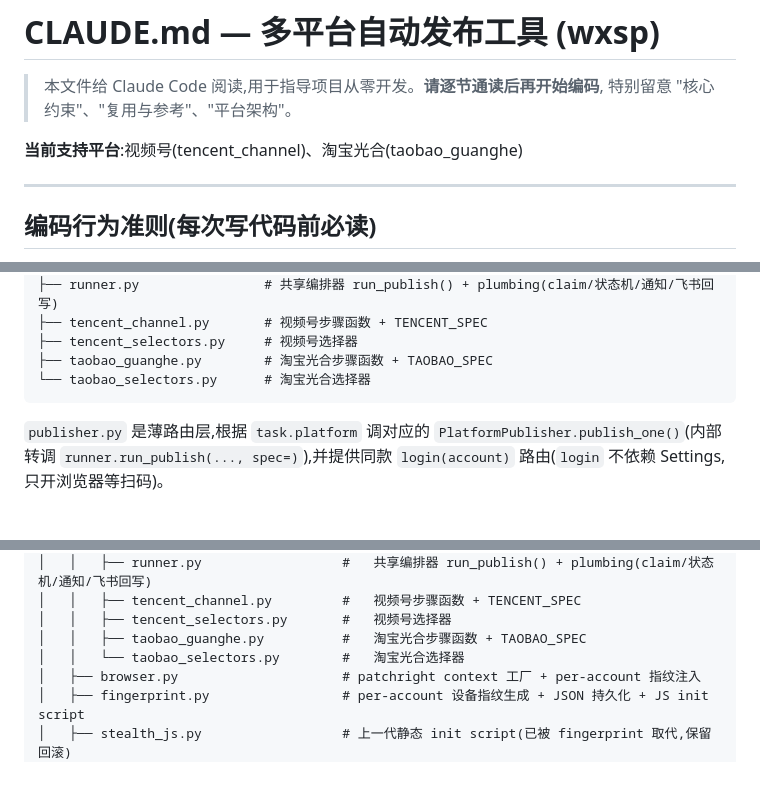
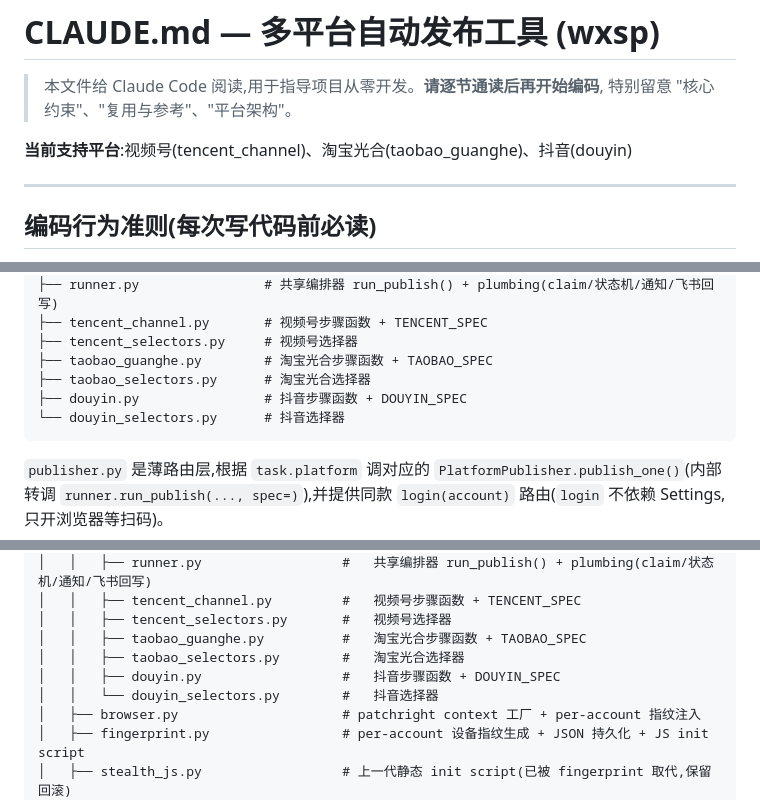
Before and after one commit to GySuper/m-zdfb, a Markdown page: CLAUDE.md, 3 parts joined by grey strips. Rendered like a GitHub page; blank space fills up the shorter version.

Commit message:
docs(douyin): CLAUDE.md 补充抖音平台(当前支持平台 + 目录树)
Co-Authored-By: Claude Opus 4.8 (1M context) <noreply@anthropic.com>

````diff
--- a/CLAUDE.md
+++ b/CLAUDE.md
@@ -3,7 +3,7 @@
 > 本文件给 Claude Code 阅读,用于指导项目从零开发。**请逐节通读后再开始编码**,
 > 特别留意 "核心约束"、"复用与参考"、"平台架构"。
 
-**当前支持平台**:视频号(tencent_channel)、淘宝光合(taobao_guanghe)
+**当前支持平台**:视频号(tencent_channel)、淘宝光合(taobao_guanghe)、抖音(douyin)
 
 ---
 
@@ -150,7 +150,9 @@ wxsp/platforms/
 ├── tencent_channel.py       # 视频号步骤函数 + TENCENT_SPEC
 ├── tencent_selectors.py     # 视频号选择器
 ├── taobao_guanghe.py        # 淘宝光合步骤函数 + TAOBAO_SPEC
-└── taobao_selectors.py      # 淘宝光合选择器
+├── taobao_selectors.py      # 淘宝光合选择器
+├── douyin.py                # 抖音步骤函数 + DOUYIN_SPEC
+└── douyin_selectors.py      # 抖音选择器
 ```
 
 `publisher.py` 是薄路由层,根据 `task.platform` 调对应的 `PlatformPublisher.publish_one()`(内部转调 `runner.run_publish(..., spec=)`),并提供同款 `login(account)` 路由(`login` 不依赖 Settings,只开浏览器等扫码)。
@@ -236,7 +238,9 @@ wxsp/
 │   │   ├── tencent_channel.py         #   视频号步骤函数 + TENCENT_SPEC
 │   │   ├── tencent_selectors.py       #   视频号选择器
 │   │   ├── taobao_guanghe.py          #   淘宝光合步骤函数 + TAOBAO_SPEC
-│   │   └── taobao_selectors.py        #   淘宝光合选择器
+│   │   ├── taobao_selectors.py        #   淘宝光合选择器
+│   │   ├── douyin.py                  #   抖音步骤函数 + DOUYIN_SPEC
+│   │   └── douyin_selectors.py        #   抖音选择器
 │   ├── browser.py                     # patchright context 工厂 + per-account 指纹注入
 │   ├── fingerprint.py                 # per-account 设备指纹生成 + JSON 持久化 + JS init script
 │   ├── stealth_js.py                  # 上一代静态 init script(已被 fingerprint 取代,保留回滚)
````
